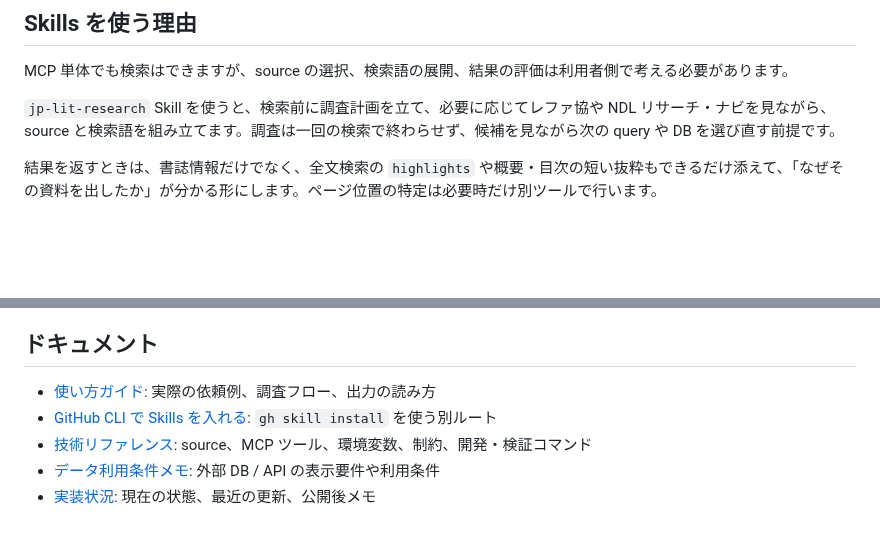
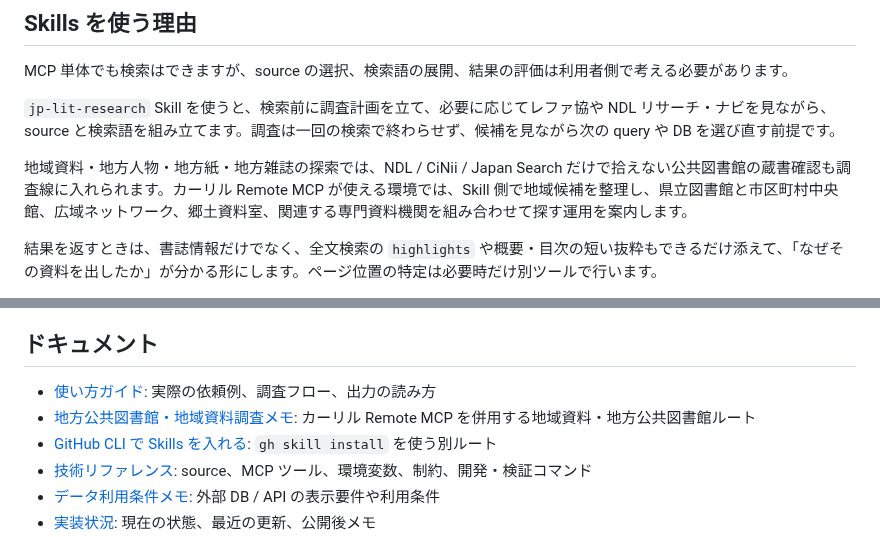
Before and after one commit to itarunnn/jp-lit-mcp, a Markdown page: README.md, 2 parts joined by grey strips. Drawn GitHub-style; blank space fills up the shorter version.

Commit message:
Document regional library skill route

```diff
--- a/README.md
+++ b/README.md
@@ -67,6 +67,8 @@ MCP 単体でも検索はできますが、source の選択、検索語の展開
 
 `jp-lit-research` Skill を使うと、検索前に調査計画を立て、必要に応じてレファ協や NDL リサーチ・ナビを見ながら、source と検索語を組み立てます。調査は一回の検索で終わらせず、候補を見ながら次の query や DB を選び直す前提です。
 
+地域資料・地方人物・地方紙・地方雑誌の探索では、NDL / CiNii / Japan Search だけで拾えない公共図書館の蔵書確認も調査線に入れられます。カーリル Remote MCP が使える環境では、Skill 側で地域候補を整理し、県立図書館と市区町村中央館、広域ネットワーク、郷土資料室、関連する専門資料機関を組み合わせて探す運用を案内します。
+
 結果を返すときは、書誌情報だけでなく、全文検索の `highlights` や概要・目次の短い抜粋もできるだけ添えて、「なぜその資料を出したか」が分かる形にします。ページ位置の特定は必要時だけ別ツールで行います。
 
 `jp-lit-mcp` は、LLM が文献の内容把握や学術的位置づけを最終決定するためのものではありません。本文を読んでいない文献でも、タイトル・要旨・目次・書評・出版社紹介・Web 上の断片から仮整理することがあります。その場合は、本文読解ではないことと、何を根拠にした整理かを明示します。`online=true` や PDF / HTML / デジコレへのリンクは、オンライン上に入口があることを示すだけで、エージェントが本文を読んだことを意味しません。
@@ -111,6 +113,7 @@ MCP 単体でも検索はできますが、source の選択、検索語の展開
 ## ドキュメント
 
 - [使い方ガイド](docs/usage-guide.md): 実際の依頼例、調査フロー、出力の読み方
+- [地方公共図書館・地域資料調査メモ](docs/regional-public-library-research.md): カーリル Remote MCP を併用する地域資料・地方公共図書館ルート
 - [GitHub CLI で Skills を入れる](docs/install/github-skills.md): `gh skill install` を使う別ルート
 - [技術リファレンス](docs/reference.md): source、MCP ツール、環境変数、制約、開発・検証コマンド
 - [データ利用条件メモ](docs/source-usage-conditions.md): 外部 DB / API の表示要件や利用条件
```
